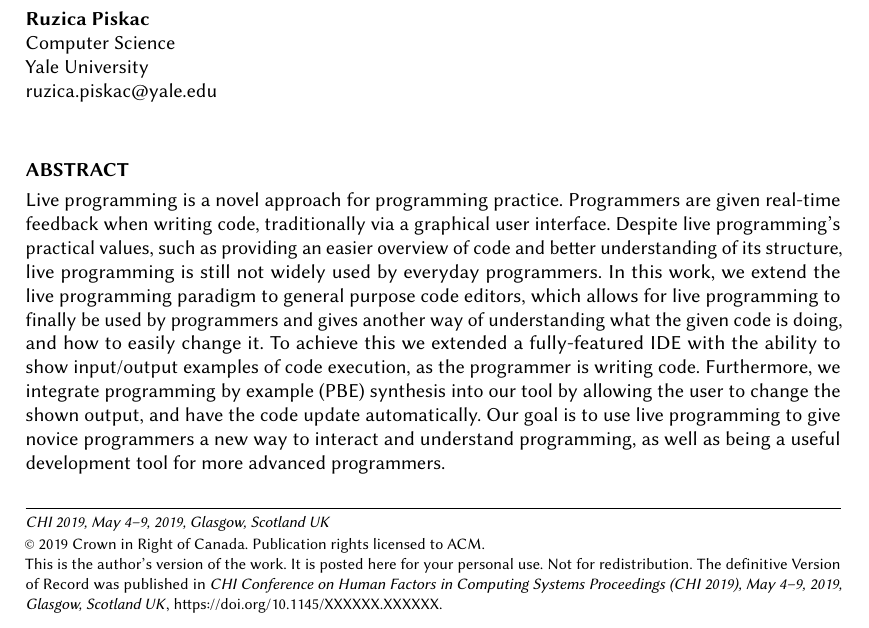
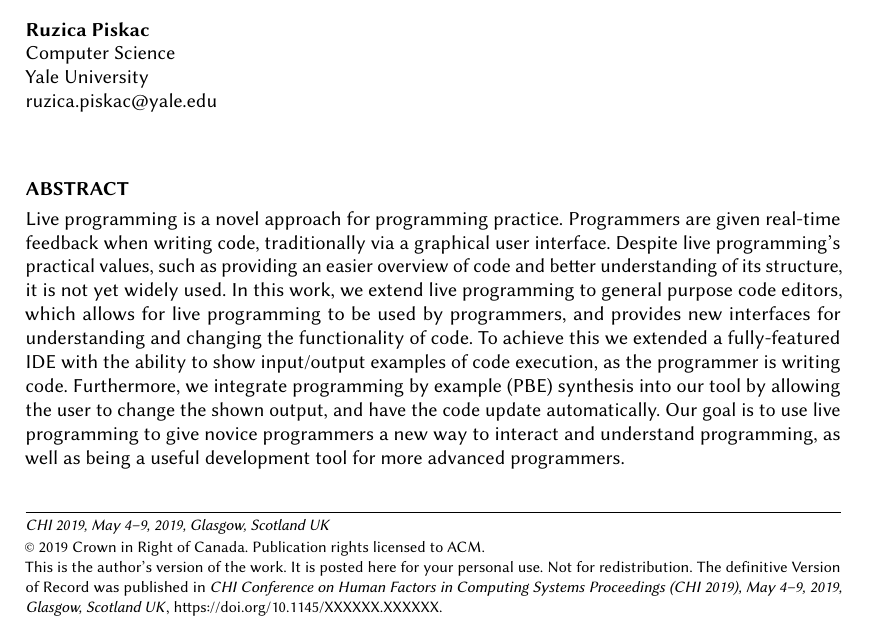
Before and after one commit to BillHallahan/CHILiveCoding, a LaTeX paper (extended_abstract/main.tex): part of page 1 of 4, cut so that both start at the same text. Compiled offline with pdfLaTeX.

Commit message:
grammar fixes;

```diff
--- a/extended_abstract/main.tex
+++ b/extended_abstract/main.tex
@@ -73,17 +73,7 @@
 \email{ruzica.piskac@yale.edu}          %% \email is recommended
 
 \begin{abstract}
-Live programming is a novel approach for programming practice. Programmers are given real-time feedback when writing code,
-traditionally via a graphical user interface.
-Despite live programming's practical values, such as providing an easier overview of code and better understanding of its structure, live programming is still not widely used by everyday programmers.
-In this work, we extend the live programming paradigm to general purpose code editors, which allows for
-live programming to finally be used by programmers and gives another way of understanding what the given code is doing, and how to easily change it.
-To achieve this we extended a fully-featured IDE with the ability to show input/output examples of code execution,
-as the programmer is writing code.
-Furthermore, we integrate programming by example (PBE) synthesis into our tool by
-allowing the user to change the shown output, and have the code update automatically.
-Our goal is to use live programming to give novice programmers a new way to interact and understand programming,
-  as well as being a useful development tool for more advanced programmers.
+Live programming is a novel approach for programming practice. Programmers are given real-time feedback when writing code, traditionally via a graphical user interface. Despite live programming's practical values, such as providing an easier overview of code and better understanding of its structure, it is not yet widely used. In this work, we extend live programming to general purpose code editors, which allows for live programming to be used by programmers, and provides new interfaces for understanding and changing the functionality of code. To achieve this we extended a fully-featured IDE with the ability to show input/output examples of code execution, as the programmer is writing code. Furthermore, we integrate programming by example (PBE) synthesis into our tool by allowing the user to change the shown output, and have the code update automatically. Our goal is to use live programming to give novice programmers a new way to interact and understand programming, as well as being a useful development tool for more advanced programmers.
 % Programming by example is a powerful approach to program synthesis: the main idea is
 % a programmer will provide a few
 % representative examples, indicating her intentions, and then a PBE tool will
```
